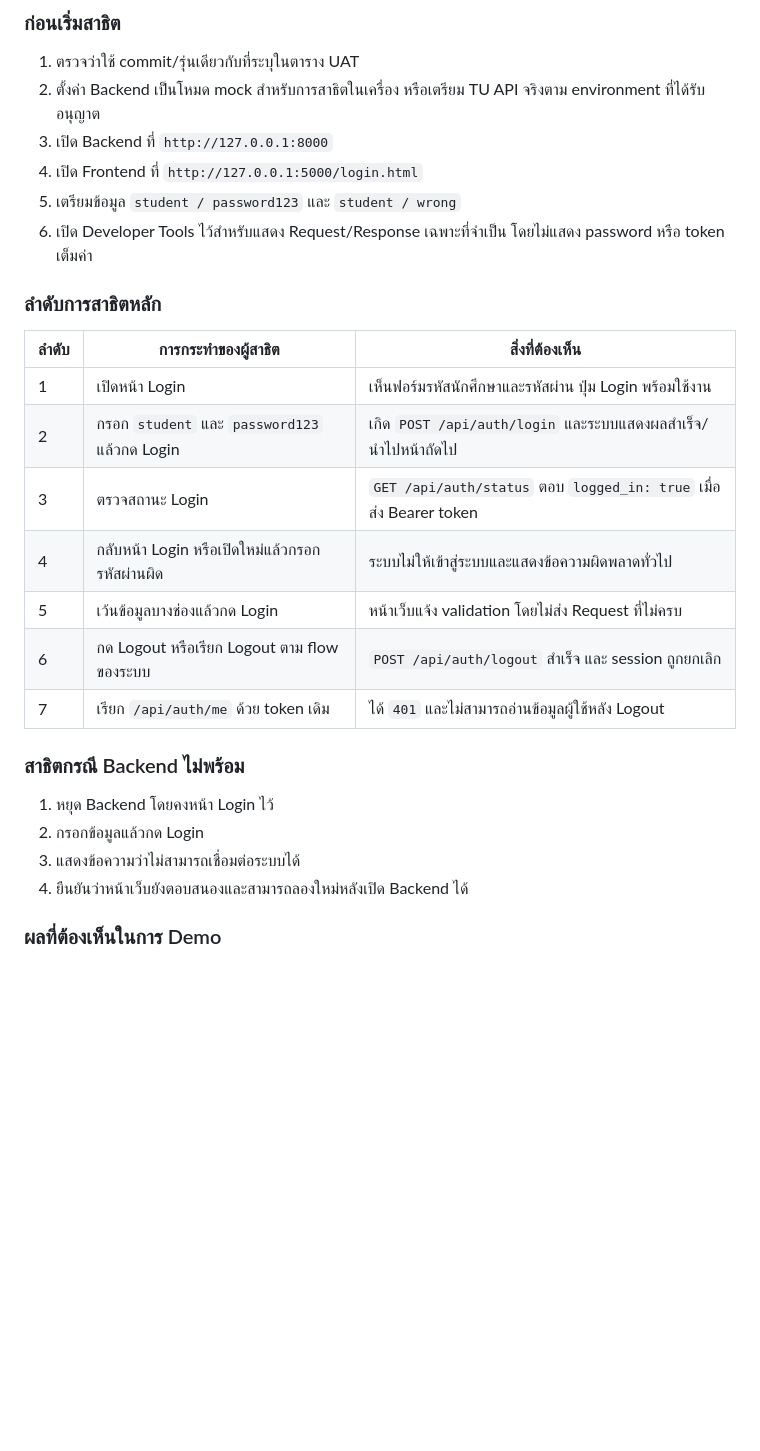
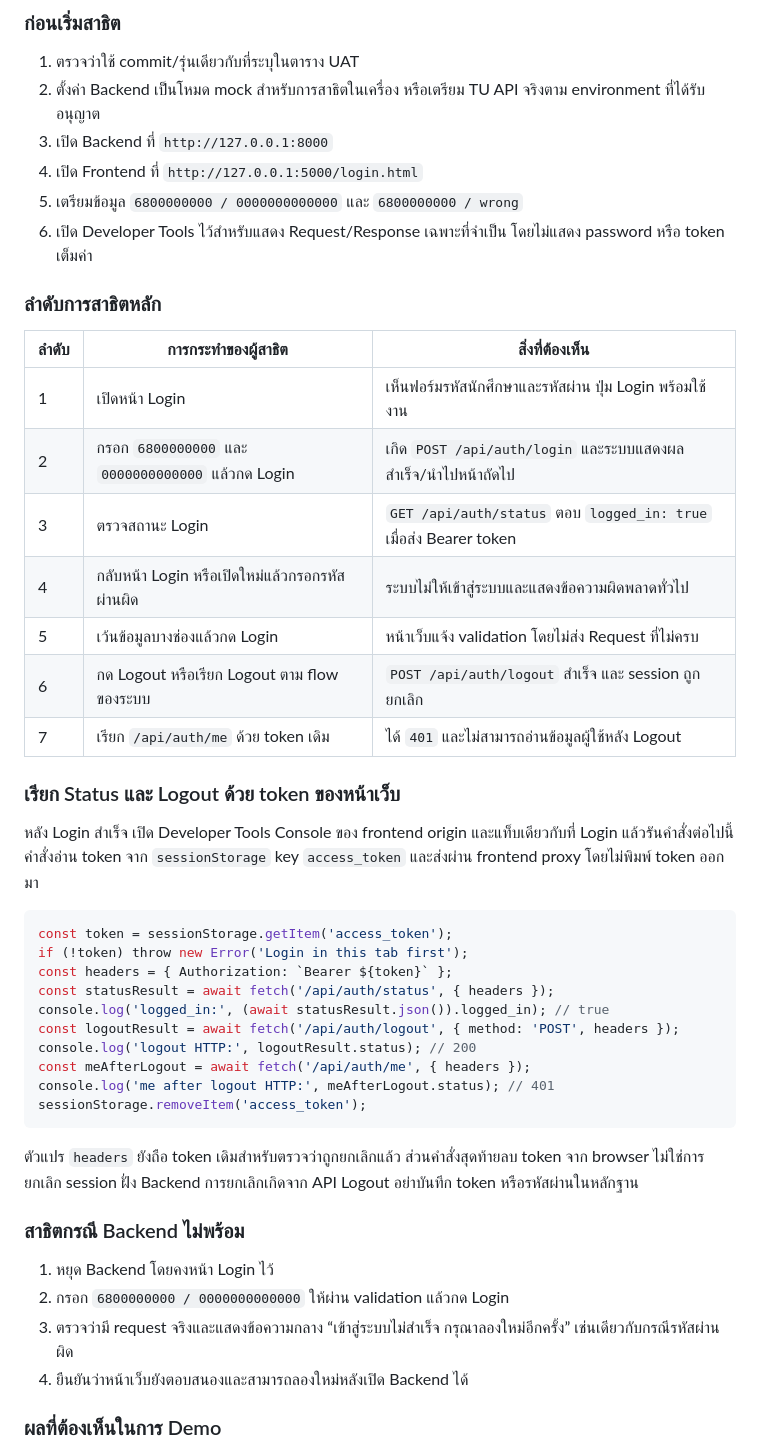
Before and after one commit to Lilieay/CS261-Group4-Project, a Markdown page: docs/U1/U1_Task18_Login_UAT_Demo.md, the part around one of its changes. GitHub-like rendering; blank space fills up the shorter version.

Commit message:
docs(task18): align login UAT and demo with current mock flow

````diff
--- a/docs/U1/Task18-login-uat-demo.md
+++ b/docs/U1/U1_Task18_Login_UAT_Demo.md
@@ -56,7 +60,7 @@
 2. ตั้งค่า Backend เป็นโหมด mock สำหรับการสาธิตในเครื่อง หรือเตรียม TU API จริงตาม environment ที่ได้รับอนุญาต
 3. เปิด Backend ที่ `http://127.0.0.1:8000`
 4. เปิด Frontend ที่ `http://127.0.0.1:5000/login.html`
-5. เตรียมข้อมูล `student / password123` และ `student / wrong`
+5. เตรียมข้อมูล `6800000000 / 0000000000000` และ `6800000000 / wrong`
 6. เปิด Developer Tools ไว้สำหรับแสดง Request/Response เฉพาะที่จำเป็น โดยไม่แสดง password หรือ token เต็มค่า
 
 ### ลำดับการสาธิตหลัก
@@ -64,18 +68,37 @@
 | ลำดับ | การกระทำของผู้สาธิต | สิ่งที่ต้องเห็น |
 |---|---|---|
 | 1 | เปิดหน้า Login | เห็นฟอร์มรหัสนักศึกษาและรหัสผ่าน ปุ่ม Login พร้อมใช้งาน |
-| 2 | กรอก `student` และ `password123` แล้วกด Login | เกิด `POST /api/auth/login` และระบบแสดงผลสำเร็จ/นำไปหน้าถัดไป |
+| 2 | กรอก `6800000000` และ `0000000000000` แล้วกด Login | เกิด `POST /api/auth/login` และระบบแสดงผลสำเร็จ/นำไปหน้าถัดไป |
 | 3 | ตรวจสถานะ Login | `GET /api/auth/status` ตอบ `logged_in: true` เมื่อส่ง Bearer token |
 | 4 | กลับหน้า Login หรือเปิดใหม่แล้วกรอกรหัสผ่านผิด | ระบบไม่ให้เข้าสู่ระบบและแสดงข้อความผิดพลาดทั่วไป |
 | 5 | เว้นข้อมูลบางช่องแล้วกด Login | หน้าเว็บแจ้ง validation โดยไม่ส่ง Request ที่ไม่ครบ |
 | 6 | กด Logout หรือเรียก Logout ตาม flow ของระบบ | `POST /api/auth/logout` สำเร็จ และ session ถูกยกเลิก |
 | 7 | เรียก `/api/auth/me` ด้วย token เดิม | ได้ `401` และไม่สามารถอ่านข้อมูลผู้ใช้หลัง Logout |
 
+### เรียก Status และ Logout ด้วย token ของหน้าเว็บ
+
+หลัง Login สำเร็จ เปิด Developer Tools Console ของ frontend origin และแท็บเดียวกับที่ Login แล้วรันคำสั่งต่อไปนี้ คำสั่งอ่าน token จาก `sessionStorage` key `access_token` และส่งผ่าน frontend proxy โดยไม่พิมพ์ token ออกมา
+
+```javascript
+const token = sessionStorage.getItem('access_token');
+if (!token) throw new Error('Login in this tab first');
+const headers = { Authorization: `Bearer ${token}` };
+const statusResult = await fetch('/api/auth/status', { headers });
+console.log('logged_in:', (await statusResult.json()).logged_in); // true
+const logoutResult = await fetch('/api/auth/logout', { method: 'POST', headers });
+console.log('logout HTTP:', logoutResult.status); // 200
+const meAfterLogout = await fetch('/api/auth/me', { headers });
+console.log('me after logout HTTP:', meAfterLogout.status); // 401
+sessionStorage.removeItem('access_token');
+```
+
+ตัวแปร `headers` ยังถือ token เดิมสำหรับตรวจว่าถูกยกเลิกแล้ว ส่วนคำสั่งสุดท้ายลบ token จาก browser ไม่ใช่การยกเลิก session ฝั่ง Backend การยกเลิกเกิดจาก API Logout อย่าบันทึก token หรือรหัสผ่านในหลักฐาน
+
 ### สาธิตกรณี Backend ไม่พร้อม
 
 1. หยุด Backend โดยคงหน้า Login ไว้
-2. กรอกข้อมูลแล้วกด Login
-3. แสดงข้อความว่าไม่สามารถเชื่อมต่อระบบได้
+2. กรอก `6800000000 / 0000000000000` ให้ผ่าน validation แล้วกด Login
+3. ตรวจว่ามี request จริงและแสดงข้อความกลาง “เข้าสู่ระบบไม่สำเร็จ กรุณาลองใหม่อีกครั้ง” เช่นเดียวกับกรณีรหัสผ่านผิด
 4. ยืนยันว่าหน้าเว็บยังตอบสนองและสามารถลองใหม่หลังเปิด Backend ได้
 
 ### ผลที่ต้องเห็นในการ Demo
````
Also changed, not shown: other parts of docs/U1/U1_Task18_Login_UAT_Demo.md (+12 -8 lines).
